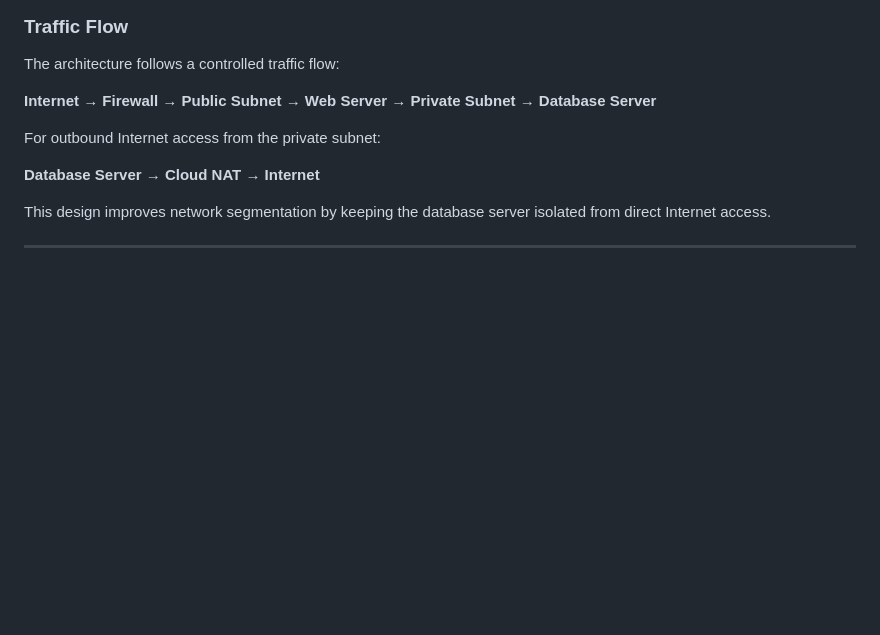
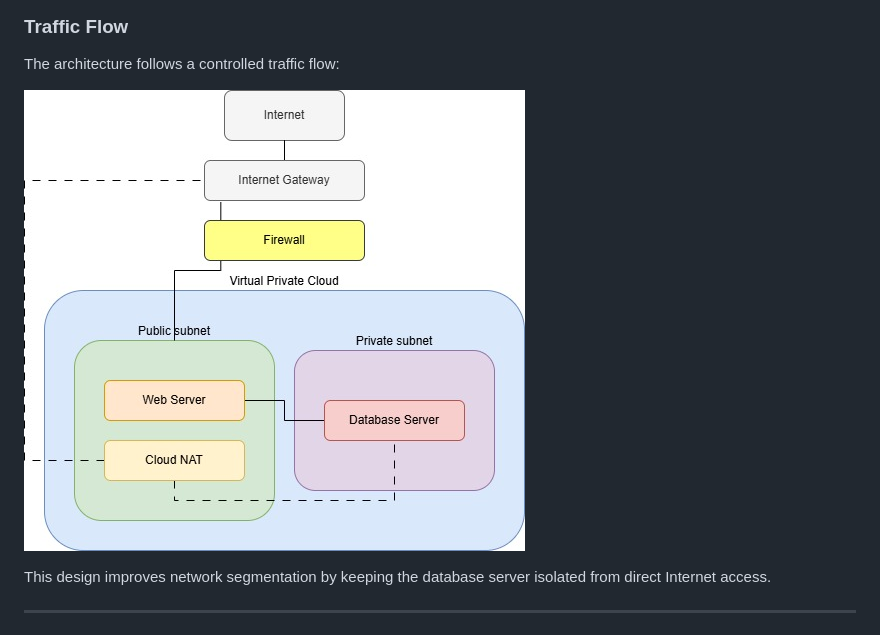
Before and after one commit to VauroraS/cloud-ready-ops, a Markdown page: README.md, the part around the change. Rendered like a GitHub page; blank space fills up the shorter version.

Commit message:
Update traffic flow description in README
Removed outbound Internet access diagram for the database server.

```diff
--- a/README.md
+++ b/README.md
@@ -34,11 +34,7 @@ The infrastructure consists of the following components:
 
 The architecture follows a controlled traffic flow:
 
-**Internet → Firewall → Public Subnet → Web Server → Private Subnet → Database Server**
-
-For outbound Internet access from the private subnet:
-
-**Database Server → Cloud NAT → Internet**
+![Architecture](Docs/Cloud_Architecture.jpg)
 
 This design improves network segmentation by keeping the database server isolated from direct Internet access.
 
```
